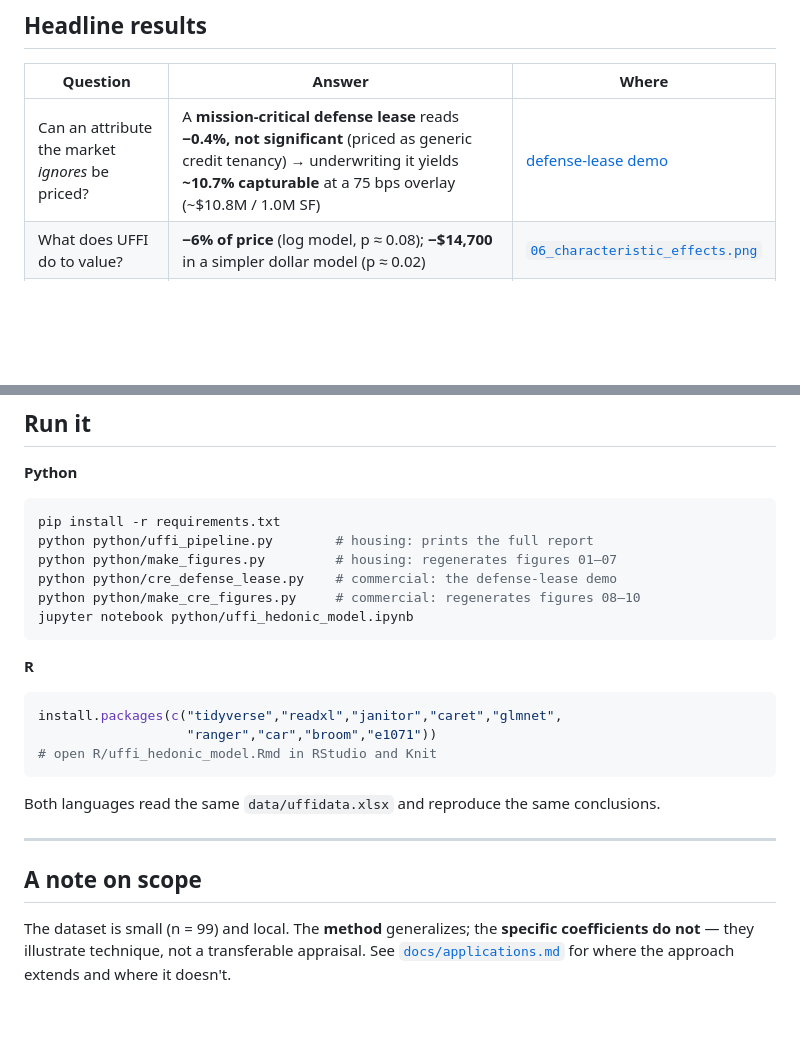
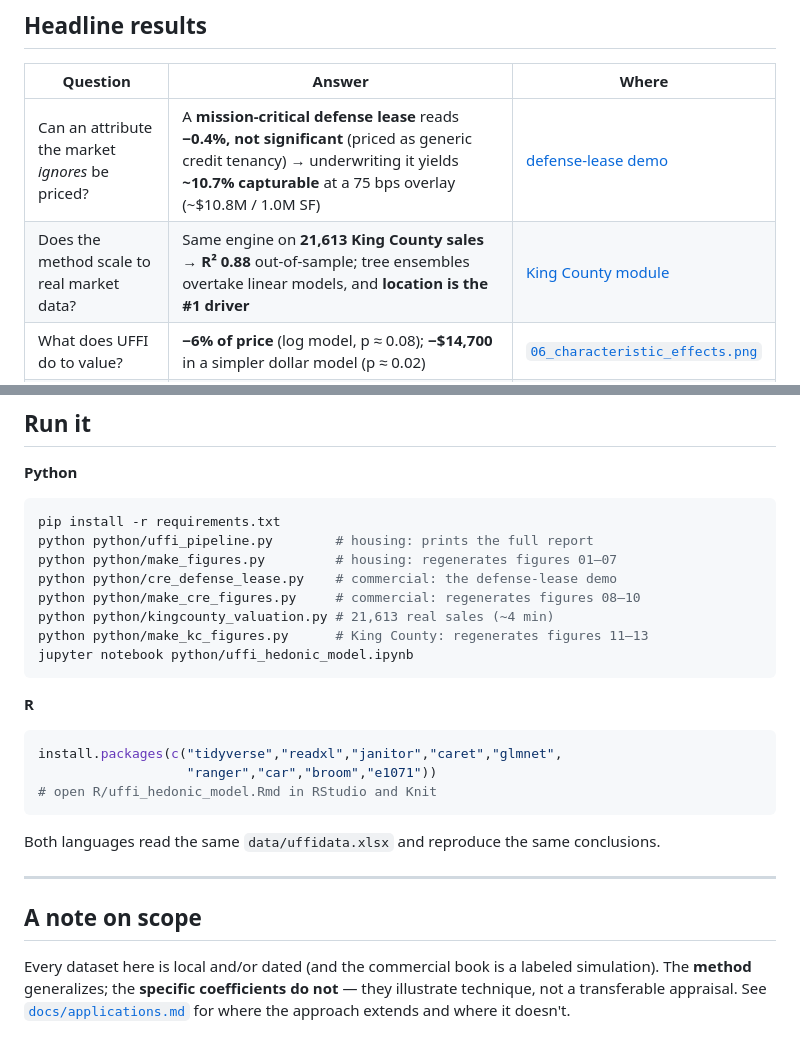
Before and after one commit to PeterJemley/hedonic-property-valuation, a Markdown page: README.md, 2 parts joined by grey strips. Drawn GitHub-style; blank space fills up the shorter version.

````diff
--- a/README.md
+++ b/README.md
@@ -18,6 +18,7 @@ audit. Every headline number below was produced by the code in this repo.
 | Question | Answer | Where |
 |---|---|---|
 | Can an attribute the market *ignores* be priced? | A **mission-critical defense lease** reads **−0.4%, not significant** (priced as generic credit tenancy) → underwriting it yields **~10.7% capturable** at a 75 bps overlay (~$10.8M / 1.0M SF) | [defense-lease demo](docs/cre_defense_platform.md) |
+| Does the method scale to real market data? | Same engine on **21,613 King County sales** → **R² 0.88** out-of-sample; tree ensembles overtake linear models, and **location is the #1 driver** | [King County module](docs/kingcounty_valuation.md) |
 | What does UFFI do to value? | **−6% of price** (log model, p ≈ 0.08); **−$14,700** in a simpler dollar model (p ≈ 0.02) | [`06_characteristic_effects.png`](figures/06_characteristic_effects.png) |
 | Best out-of-sample model (n = 99) | **Ridge regression on log price**, 10-fold CV RMSE **$24,862**, R² **0.62** | [`04_model_leaderboard.png`](figures/04_model_leaderboard.png) |
 | Value of an example home | **$160,900**, 95% prediction interval **$117,600 – $204,200** | [`07_prediction_interval.png`](figures/07_prediction_interval.png) |
@@ -108,6 +131,8 @@ python python/uffi_pipeline.py        # housing: prints the full report
 python python/make_figures.py         # housing: regenerates figures 01–07
 python python/cre_defense_lease.py    # commercial: the defense-lease demo
 python python/make_cre_figures.py     # commercial: regenerates figures 08–10
+python python/kingcounty_valuation.py # 21,613 real sales (~4 min)
+python python/make_kc_figures.py      # King County: regenerates figures 11–13
 jupyter notebook python/uffi_hedonic_model.ipynb
 ```
 
@@ -125,7 +150,8 @@ conclusions.
 
 ## A note on scope
 
-The dataset is small (n = 99) and local. The **method** generalizes; the
-**specific coefficients do not** — they illustrate technique, not a transferable
-appraisal. See [`docs/applications.md`](docs/applications.md) for where the
-approach extends and where it doesn't.
+Every dataset here is local and/or dated (and the commercial book is a labeled
+simulation). The **method** generalizes; the **specific coefficients do not** —
+they illustrate technique, not a transferable appraisal. See
+[`docs/applications.md`](docs/applications.md) for where the approach extends and
+where it doesn't.
````
Also changed, not shown: other parts of README.md (+25 -3 lines), data/README.md (+37 -1 lines), docs/kingcounty_valuation.md (added, +90 -0 lines), figures/11_kc_leaderboard.png (added), figures/12_kc_drivers.png (added), figures/13_kc_price_map.png (added), 3 other files.
